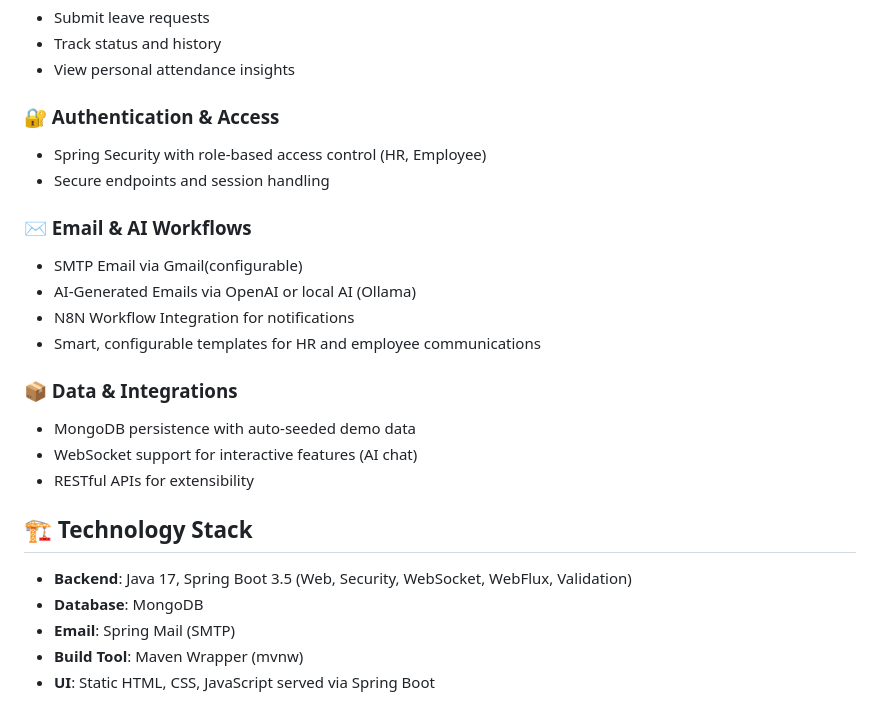
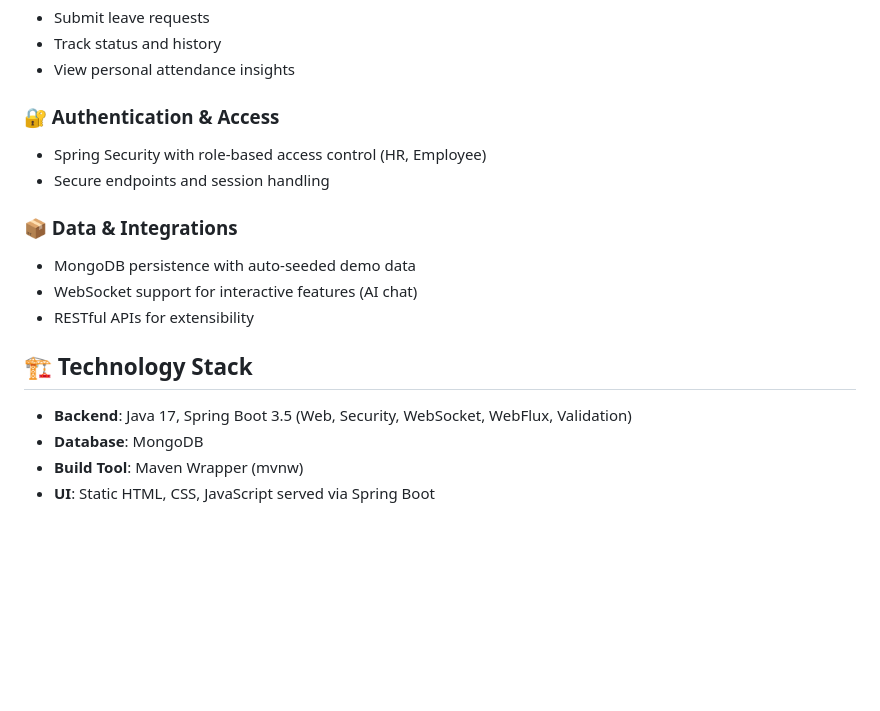
Before and after one commit to aasthadahuja7/LeaveEase, a Markdown page: README.md, the part around the change. Rendered like a GitHub page; blank space fills up the shorter version.

Commit message:
Update README to remove email and AI workflows
Removed email and AI workflows section from README.

```diff
--- a/README.md
+++ b/README.md
@@ -20,12 +20,6 @@ A modern, role-based leave management platform for HR teams and employees with s
 - Spring Security with role-based access control (HR, Employee)
 - Secure endpoints and session handling
 
-### ✉️ Email & AI Workflows
-- SMTP Email via Gmail(configurable)
-- AI-Generated Emails via OpenAI or local AI (Ollama)
-- N8N Workflow Integration for notifications
-- Smart, configurable templates for HR and employee communications
-
 ### 📦 Data & Integrations
 - MongoDB persistence with auto-seeded demo data
 - WebSocket support for interactive features (AI chat)
@@ -35,7 +29,6 @@ A modern, role-based leave management platform for HR teams and employees with s
 
 - **Backend**: Java 17, Spring Boot 3.5 (Web, Security, WebSocket, WebFlux, Validation)
 - **Database**: MongoDB
-- **Email**: Spring Mail (SMTP)
 - **Build Tool**: Maven Wrapper (mvnw)
 - **UI**: Static HTML, CSS, JavaScript served via Spring Boot
 
```
